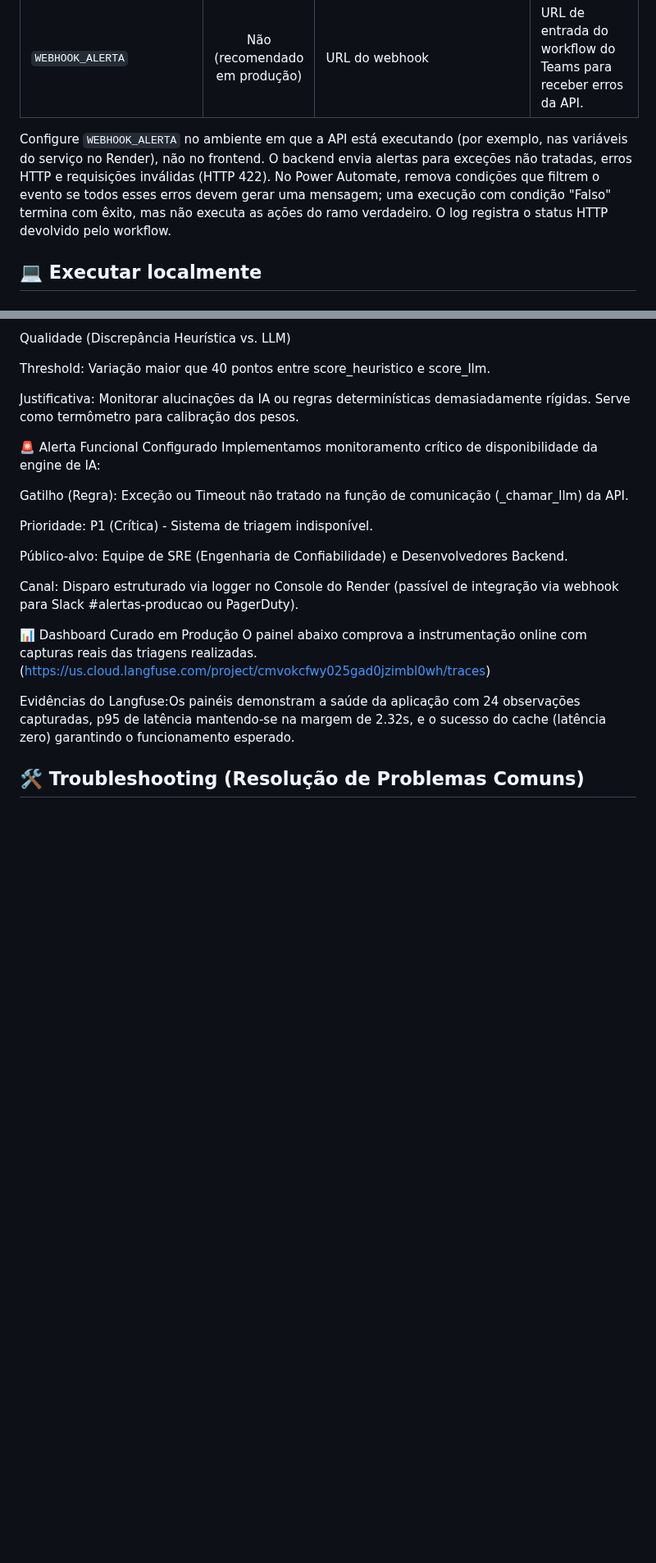
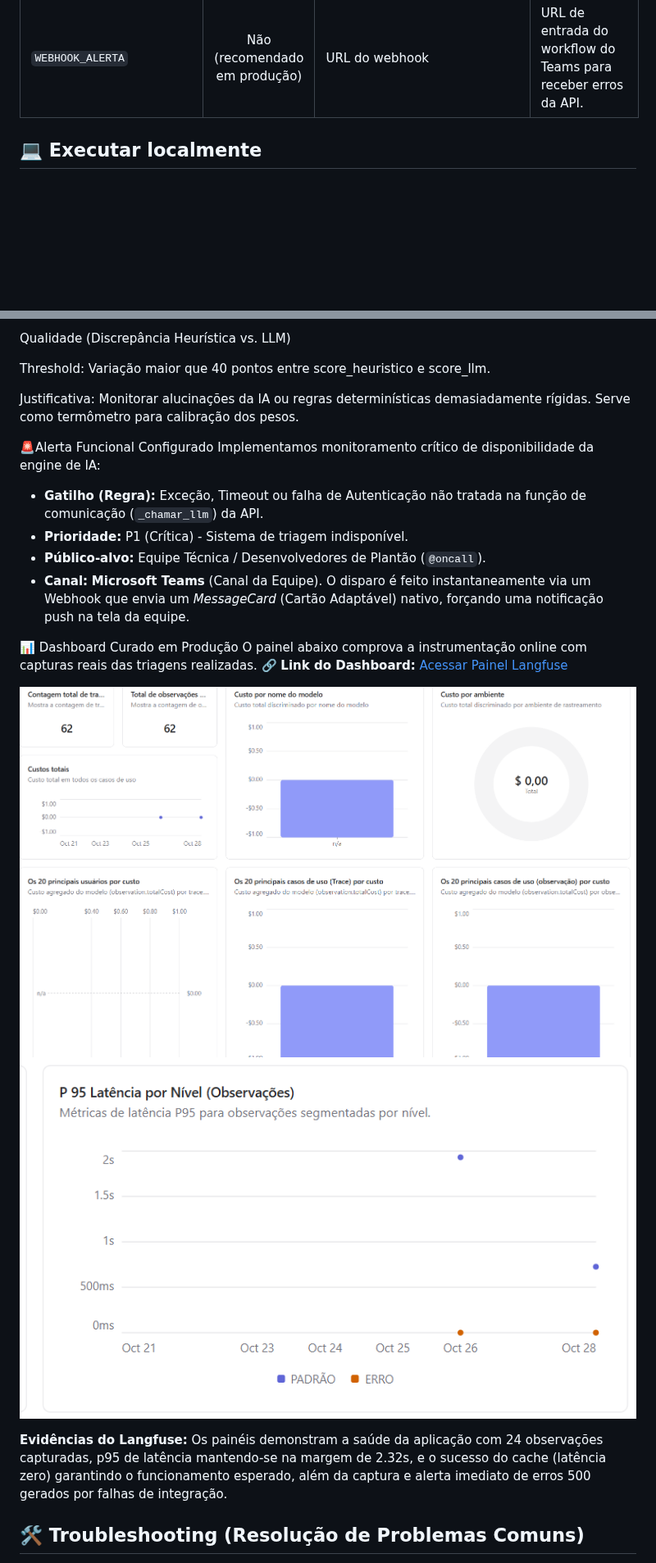
Before and after one commit to Barbara-Roberta-Marchinski/ai-factory-talentobr, a Markdown page: README.md, 2 parts joined by grey strips. Shown at 82% size. GitHub-like rendering; pictures changed too: docs/dashboard_latencia.png (added), docs/dashboard_metricas.png (added); blank space fills up the shorter version.

Commit message:
docs: atualiza README com configuração de alertas do Langfuse e prints do dashboard

```diff
--- a/README.md
+++ b/README.md
@@ -48,13 +48,6 @@ O projeto utiliza variáveis de ambiente para gerenciar segredos sem expô-los n
 | `LANGFUSE_HOST` | Sim (se usar métricas) | `https://us.cloud.langfuse.com` | Host regional exibido nas configurações do projeto Langfuse. |
 | `WEBHOOK_ALERTA` | Não (recomendado em produção) | URL do webhook | URL de entrada do workflow do Teams para receber erros da API. |
 
-Configure `WEBHOOK_ALERTA` no ambiente em que a API está executando (por exemplo,
-nas variáveis do serviço no Render), não no frontend. O backend envia alertas para
-exceções não tratadas, erros HTTP e requisições inválidas (HTTP 422). No Power
-Automate, remova condições que filtrem o evento se todos esses erros devem gerar
-uma mensagem; uma execução com condição "Falso" termina com êxito, mas não
-executa as ações do ramo verdadeiro. O log registra o status HTTP devolvido pelo
-workflow.
 
 ## 💻 Executar localmente
 
@@ -169,21 +162,23 @@ Threshold: Variação maior que 40 pontos entre score_heuristico e score_llm.
 
 Justificativa: Monitorar alucinações da IA ou regras determinísticas demasiadamente rígidas. Serve como termômetro para calibração dos pesos.
 
-🚨 Alerta Funcional Configurado
+🚨Alerta Funcional Configurado
 Implementamos monitoramento crítico de disponibilidade da engine de IA:
 
-Gatilho (Regra): Exceção ou Timeout não tratado na função de comunicação (_chamar_llm) da API.
-
-Prioridade: P1 (Crítica) - Sistema de triagem indisponível.
-
-Público-alvo: Equipe de SRE (Engenharia de Confiabilidade) e Desenvolvedores Backend.
-
-Canal: Disparo estruturado via logger no Console do Render (passível de integração via webhook para Slack #alertas-producao ou PagerDuty).
+- **Gatilho (Regra):** Exceção, Timeout ou falha de Autenticação não tratada na função de comunicação (`_chamar_llm`) da API.
+- **Prioridade:** P1 (Crítica) - Sistema de triagem indisponível.
+- **Público-alvo:** Equipe Técnica / Desenvolvedores de Plantão (`@oncall`).
+- **Canal:** **Microsoft Teams** (Canal da Equipe). O disparo é feito instantaneamente via um Webhook que envia um *MessageCard* (Cartão Adaptável) nativo, forçando uma notificação push na tela da equipe.
 
 📊 Dashboard Curado em Produção
-O painel abaixo comprova a instrumentação online com capturas reais das triagens realizadas.(https://us.cloud.langfuse.com/project/cmvokcfwy025gad0jzimbl0wh/traces)
+O painel abaixo comprova a instrumentação online com capturas reais das triagens realizadas.
+🔗 **Link do Dashboard:** [Acessar Painel Langfuse](https://us.cloud.langfuse.com/project/cmvokcfwy025gad0jzimbl0wh/traces)
 
-Evidências do Langfuse:Os painéis demonstram a saúde da aplicação com 24 observações capturadas, p95 de latência mantendo-se na margem de 2.32s, e o sucesso do cache (latência zero) garantindo o funcionamento esperado.
+
+![Print do Dashboard - Métricas Principais](docs/dashboard_metricas.png)
+![Print do Dashboard - Latência e Custo](docs/dashboard_latencia.png)
+
+**Evidências do Langfuse:** Os painéis demonstram a saúde da aplicação com 24 observações capturadas, p95 de latência mantendo-se na margem de 2.32s, e o sucesso do cache (latência zero) garantindo o funcionamento esperado, além da captura e alerta imediato de erros 500 gerados por falhas de integração.
 
 ## 🛠️ Troubleshooting (Resolução de Problemas Comuns)
 - **Erro de CORS no Frontend (Next.js vs FastAPI):** Se a interface web falhar ao conectar com o backend, verifique se a variável `FRONTEND_ORIGINS` no painel do Render contém a URL pública e exata do frontend, **sem a barra (/) no final** do domínio.
```
